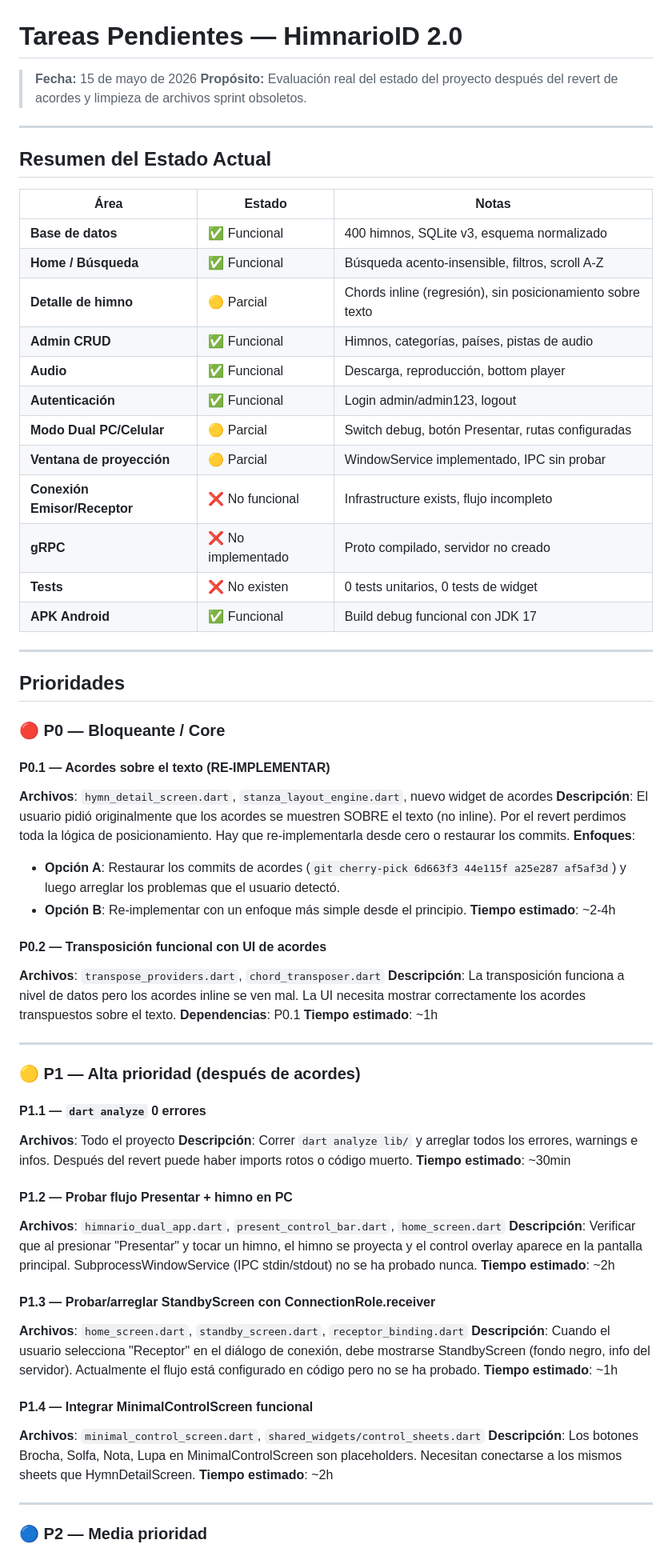
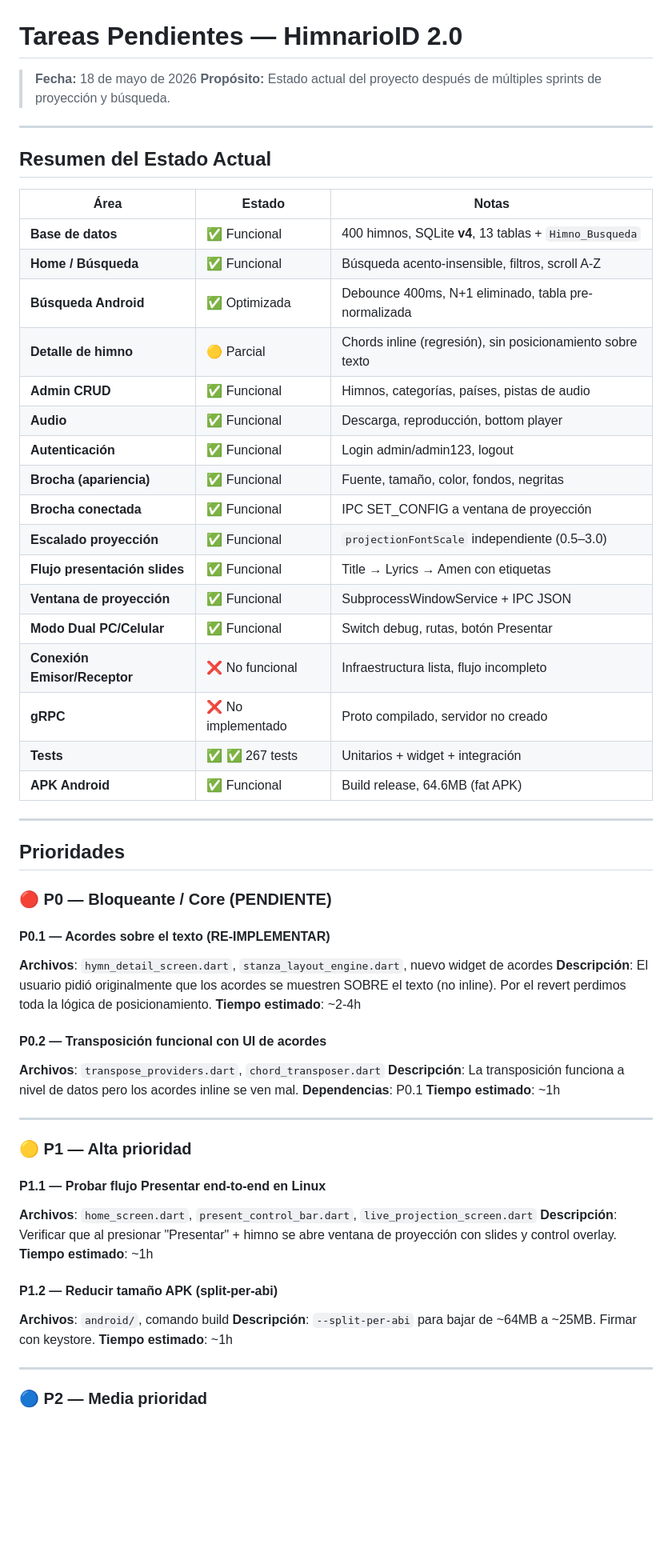
Before and after one commit to moy385/HimnarioID_2.0, a Markdown page: doc/tareas_pendientes.md, the part around one of its changes. Shown at 80% size. Rendered like a GitHub page; blank space fills up the shorter version.

```diff
--- a/doc/tareas_pendientes.md
+++ b/doc/tareas_pendientes.md
@@ -1,7 +1,7 @@
 # Tareas Pendientes — HimnarioID 2.0
 
-> **Fecha:** 15 de mayo de 2026
-> **Propósito:** Evaluación real del estado del proyecto después del revert de acordes y limpieza de archivos sprint obsoletos.
+> **Fecha:** 18 de mayo de 2026
+> **Propósito:** Estado actual del proyecto después de múltiples sprints de proyección y búsqueda.
 
 ---
 
@@ -9,62 +9,54 @@
 
 | Área | Estado | Notas |
 |------|--------|-------|
-| **Base de datos** | ✅ Funcional | 400 himnos, SQLite v3, esquema normalizado |
+| **Base de datos** | ✅ Funcional | 400 himnos, SQLite **v4**, 13 tablas + `Himno_Busqueda` |
 | **Home / Búsqueda** | ✅ Funcional | Búsqueda acento-insensible, filtros, scroll A-Z |
+| **Búsqueda Android** | ✅ Optimizada | Debounce 400ms, N+1 eliminado, tabla pre-normalizada |
 | **Detalle de himno** | 🟡 Parcial | Chords inline (regresión), sin posicionamiento sobre texto |
 | **Admin CRUD** | ✅ Funcional | Himnos, categorías, países, pistas de audio |
 | **Audio** | ✅ Funcional | Descarga, reproducción, bottom player |
 | **Autenticación** | ✅ Funcional | Login admin/admin123, logout |
-| **Modo Dual PC/Celular** | 🟡 Parcial | Switch debug, botón Presentar, rutas configuradas |
-| **Ventana de proyección** | 🟡 Parcial | WindowService implementado, IPC sin probar |
-| **Conexión Emisor/Receptor** | ❌ No funcional | Infrastructure exists, flujo incompleto |
+| **Brocha (apariencia)** | ✅ Funcional | Fuente, tamaño, color, fondos, negritas |
+| **Brocha conectada** | ✅ Funcional | IPC SET_CONFIG a ventana de proyección |
+| **Escalado proyección** | ✅ Funcional | `projectionFontScale` independiente (0.5–3.0) |
+| **Flujo presentación slides** | ✅ Funcional | Title → Lyrics → Amen con etiquetas |
+| **Ventana de proyección** | ✅ Funcional | SubprocessWindowService + IPC JSON |
+| **Modo Dual PC/Celular** | ✅ Funcional | Switch debug, rutas, botón Presentar |
+| **Conexión Emisor/Receptor** | ❌ No funcional | Infraestructura lista, flujo incompleto |
 | **gRPC** | ❌ No implementado | Proto compilado, servidor no creado |
-| **Tests** | ❌ No existen | 0 tests unitarios, 0 tests de widget |
-| **APK Android** | ✅ Funcional | Build debug funcional con JDK 17 |
+| **Tests** | ✅ ✅ 267 tests | Unitarios + widget + integración |
+| **APK Android** | ✅ Funcional | Build release, 64.6MB (fat APK) |
 
 ---
 
 ## Prioridades
 
-### 🔴 P0 — Bloqueante / Core
+### 🔴 P0 — Bloqueante / Core (PENDIENTE)
 
 #### P0.1 — Acordes sobre el texto (RE-IMPLEMENTAR)
 **Archivos**: `hymn_detail_screen.dart`, `stanza_layout_engine.dart`, nuevo widget de acordes
-**Descripción**: El usuario pidió originalmente que los acordes se muestren SOBRE el texto (no inline). Por el revert perdimos toda la lógica de posicionamiento. Hay que re-implementarla desde cero o restaurar los commits.
-**Enfoques**:
-- **Opción A**: Restaurar los commits de acordes (`git cherry-pick 6d663f3 44e115f a25e287 af5af3d`) y luego arreglar los problemas que el usuario detectó.
-- **Opción B**: Re-implementar con un enfoque más simple desde el principio.
+**Descripción**: El usuario pidió originalmente que los acordes se muestren SOBRE el texto (no inline). Por el revert perdimos toda la lógica de posicionamiento.
 **Tiempo estimado**: ~2-4h
 
 #### P0.2 — Transposición funcional con UI de acordes
 **Archivos**: `transpose_providers.dart`, `chord_transposer.dart`
-**Descripción**: La transposición funciona a nivel de datos pero los acordes inline se ven mal. La UI necesita mostrar correctamente los acordes transpuestos sobre el texto.
+**Descripción**: La transposición funciona a nivel de datos pero los acordes inline se ven mal.
 **Dependencias**: P0.1
 **Tiempo estimado**: ~1h
 
 ---
 
-### 🟡 P1 — Alta prioridad (después de acordes)
+### 🟡 P1 — Alta prioridad
 
-#### P1.1 — `dart analyze` 0 errores
-**Archivos**: Todo el proyecto
-**Descripción**: Correr `dart analyze lib/` y arreglar todos los errores, warnings e infos. Después del revert puede haber imports rotos o código muerto.
-**Tiempo estimado**: ~30min
-
-#### P1.2 — Probar flujo Presentar + himno en PC
-**Archivos**: `himnario_dual_app.dart`, `present_control_bar.dart`, `home_screen.dart`
-**Descripción**: Verificar que al presionar "Presentar" y tocar un himno, el himno se proyecta y el control overlay aparece en la pantalla principal. SubprocessWindowService (IPC stdin/stdout) no se ha probado nunca.
-**Tiempo estimado**: ~2h
-
-#### P1.3 — Probar/arreglar StandbyScreen con ConnectionRole.receiver
-**Archivos**: `home_screen.dart`, `standby_screen.dart`, `receptor_binding.dart`
-**Descripción**: Cuando el usuario selecciona "Receptor" en el diálogo de conexión, debe mostrarse StandbyScreen (fondo negro, info del servidor). Actualmente el flujo está configurado en código pero no se ha probado.
+#### P1.1 — Probar flujo Presentar end-to-end en Linux
+**Archivos**: `home_screen.dart`, `present_control_bar.dart`, `live_projection_screen.dart`
+**Descripción**: Verificar que al presionar "Presentar" + himno se abre ventana de proyección con slides y control overlay.
 **Tiempo estimado**: ~1h
 
-#### P1.4 — Integrar MinimalControlScreen funcional
-**Archivos**: `minimal_control_screen.dart`, `shared_widgets/control_sheets.dart`
-**Descripción**: Los botones Brocha, Solfa, Nota, Lupa en MinimalControlScreen son placeholders. Necesitan conectarse a los mismos sheets que HymnDetailScreen.
-**Tiempo estimado**: ~2h
+#### P1.2 — Reducir tamaño APK (split-per-abi)
+**Archivos**: `android/`, comando build
+**Descripción**: `--split-per-abi` para bajar de ~64MB a ~25MB. Firmar con keystore.
+**Tiempo estimado**: ~1h
 
 ---
 
```
Also changed, not shown: other parts of doc/tareas_pendientes.md (+15 -23 lines), doc/CONTEXTO_PROYECTO.md (+24 -14 lines), doc/git-ramas-guia.md (+15 -1 lines).
